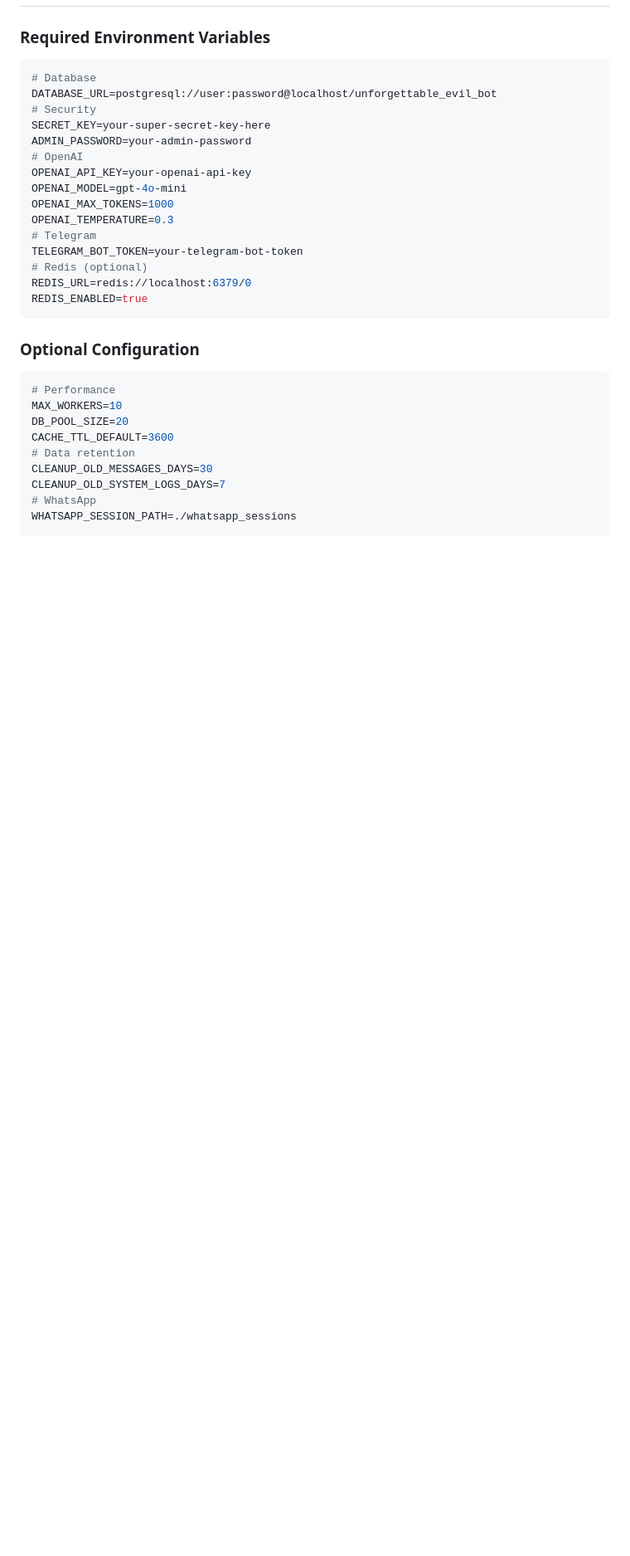
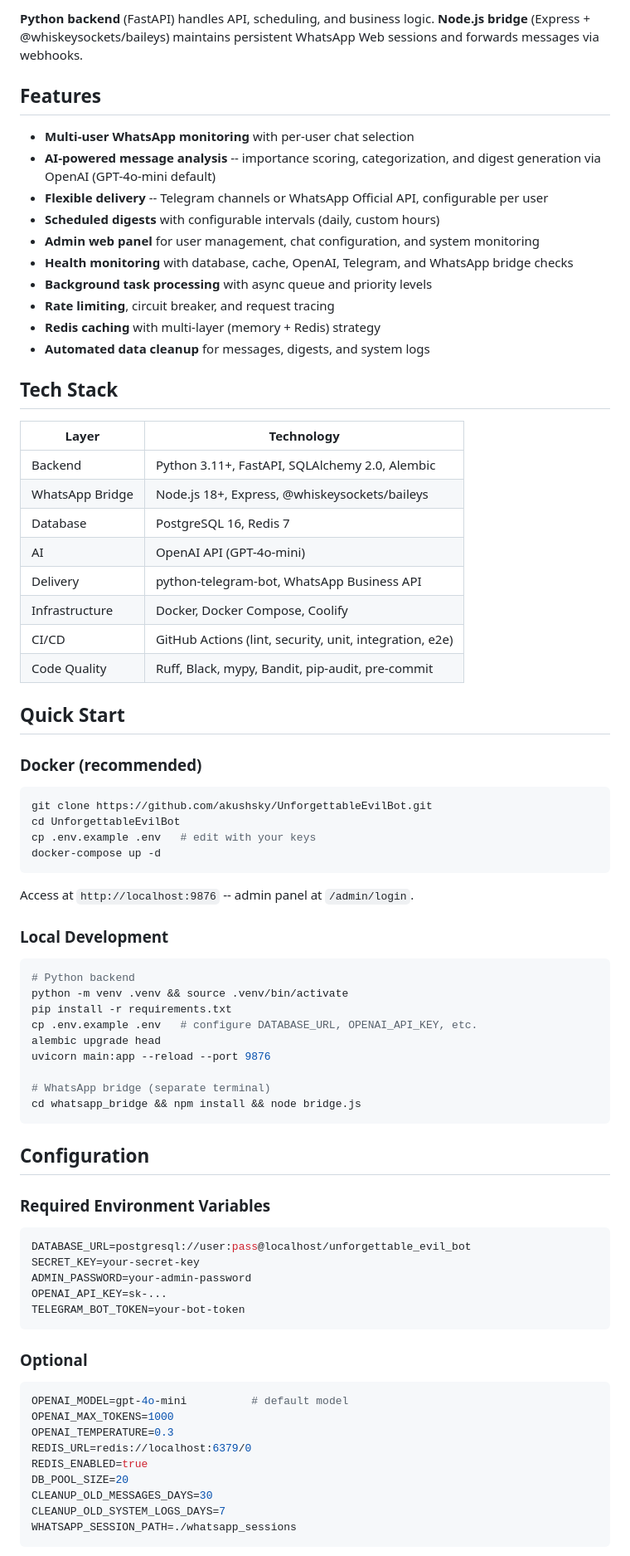
Before and after one commit to akushsky/UnforgettableEvilBot, a Markdown page: README.md, the part around one of its changes. Shown at 83% size. GitHub-like rendering; blank space fills up the shorter version.

````diff
--- a/README.md
+++ b/README.md
@@ -103,30 +16,81 @@ A sophisticated WhatsApp chat monitoring system that uses AI to analyze messages
+**Python backend** (FastAPI) handles API, scheduling, and business logic.
+**Node.js bridge** (Express + @whiskeysockets/baileys) maintains persistent WhatsApp Web sessions and forwards messages via webhooks.
+
+## Features
+
+- **Multi-user WhatsApp monitoring** with per-user chat selection
+- **AI-powered message analysis** -- importance scoring, categorization, and digest generation via OpenAI (GPT-4o-mini default)
+- **Flexible delivery** -- Telegram channels or WhatsApp Official API, configurable per user
+- **Scheduled digests** with configurable intervals (daily, custom hours)
+- **Admin web panel** for user management, chat configuration, and system monitoring
+- **Health monitoring** with database, cache, OpenAI, Telegram, and WhatsApp bridge checks
+- **Background task processing** with async queue and priority levels
+- **Rate limiting**, circuit breaker, and request tracing
+- **Redis caching** with multi-layer (memory + Redis) strategy
+- **Automated data cleanup** for messages, digests, and system logs
+
+## Tech Stack
+
+| Layer | Technology |
+|---|---|
+| Backend | Python 3.11+, FastAPI, SQLAlchemy 2.0, Alembic |
+| WhatsApp Bridge | Node.js 18+, Express, @whiskeysockets/baileys |
+| Database | PostgreSQL 16, Redis 7 |
+| AI | OpenAI API (GPT-4o-mini) |
+| Delivery | python-telegram-bot, WhatsApp Business API |
+| Infrastructure | Docker, Docker Compose, Coolify |
+| CI/CD | GitHub Actions (lint, security, unit, integration, e2e) |
+| Code Quality | Ruff, Black, mypy, Bandit, pip-audit, pre-commit |
+
+## Quick Start
+
+### Docker (recommended)
+
+```bash
+git clone https://github.com/akushsky/UnforgettableEvilBot.git
+cd UnforgettableEvilBot
+cp .env.example .env   # edit with your keys
+docker-compose up -d
+```
+
+Access at `http://localhost:9876` -- admin panel at `/admin/login`.
+
+### Local Development
+
+```bash
+# Python backend
+python -m venv .venv && source .venv/bin/activate
+pip install -r requirements.txt
+cp .env.example .env   # configure DATABASE_URL, OPENAI_API_KEY, etc.
+alembic upgrade head
+uvicorn main:app --reload --port 9876
+
+# WhatsApp bridge (separate terminal)
+cd whatsapp_bridge && npm install && node bridge.js
+```
+
+## Configuration
+
 ### Required Environment Variables
+
 ```bash
-# Database
-DATABASE_URL=postgresql://user:password@localhost/unforgettable_evil_bot
-# Security
-SECRET_KEY=your-super-secret-key-here
+DATABASE_URL=postgresql://user:pass@localhost/unforgettable_evil_bot
+SECRET_KEY=your-secret-key
 ADMIN_PASSWORD=your-admin-password
-# OpenAI
-OPENAI_API_KEY=your-openai-api-key
-OPENAI_MODEL=gpt-4o-mini
+OPENAI_API_KEY=sk-...
+TELEGRAM_BOT_TOKEN=your-bot-token
+```
+
+### Optional
+
+```bash
+OPENAI_MODEL=gpt-4o-mini          # default model
 OPENAI_MAX_TOKENS=1000
 OPENAI_TEMPERATURE=0.3
-# Telegram
-TELEGRAM_BOT_TOKEN=your-telegram-bot-token
-# Redis (optional)
 REDIS_URL=redis://localhost:6379/0
 REDIS_ENABLED=true
-```
-### Optional Configuration
-```bash
-# Performance
-MAX_WORKERS=10
 DB_POOL_SIZE=20
-CACHE_TTL_DEFAULT=3600
-# Data retention
 CLEANUP_OLD_MESSAGES_DAYS=30
 CLEANUP_OLD_SYSTEM_LOGS_DAYS=7
-# WhatsApp
 WHATSAPP_SESSION_PATH=./whatsapp_sessions
 ```
````
Also changed, not shown: other parts of README.md (+87 -239 lines).
